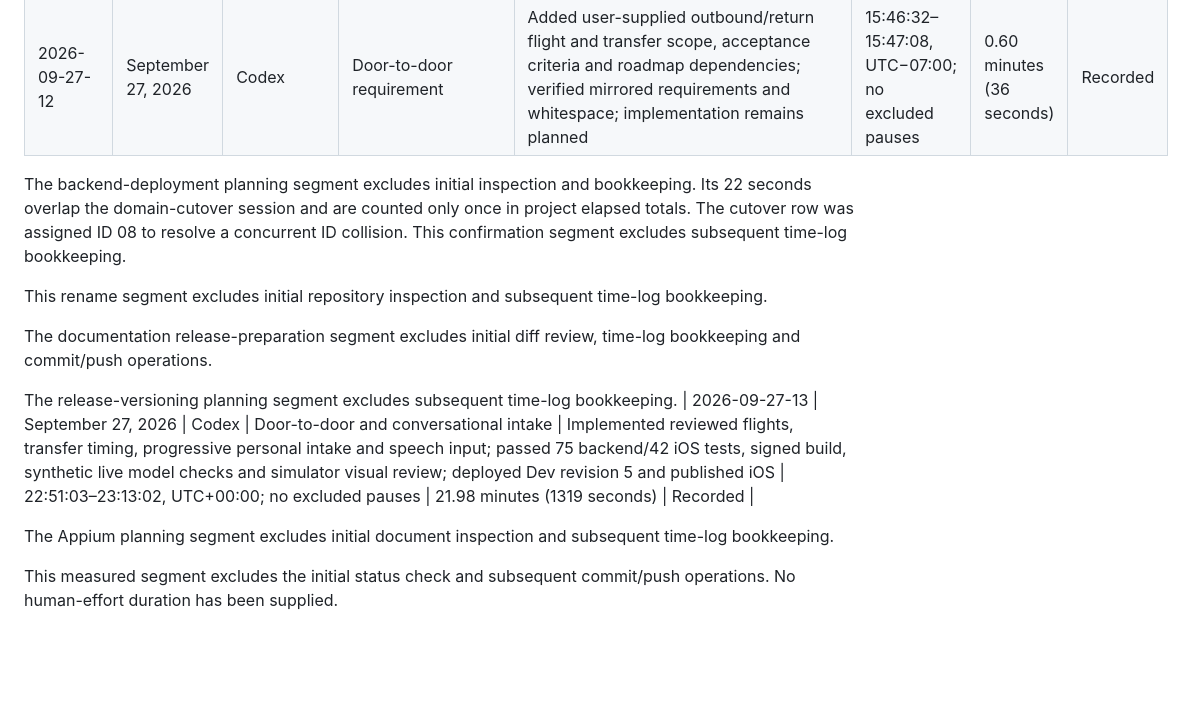
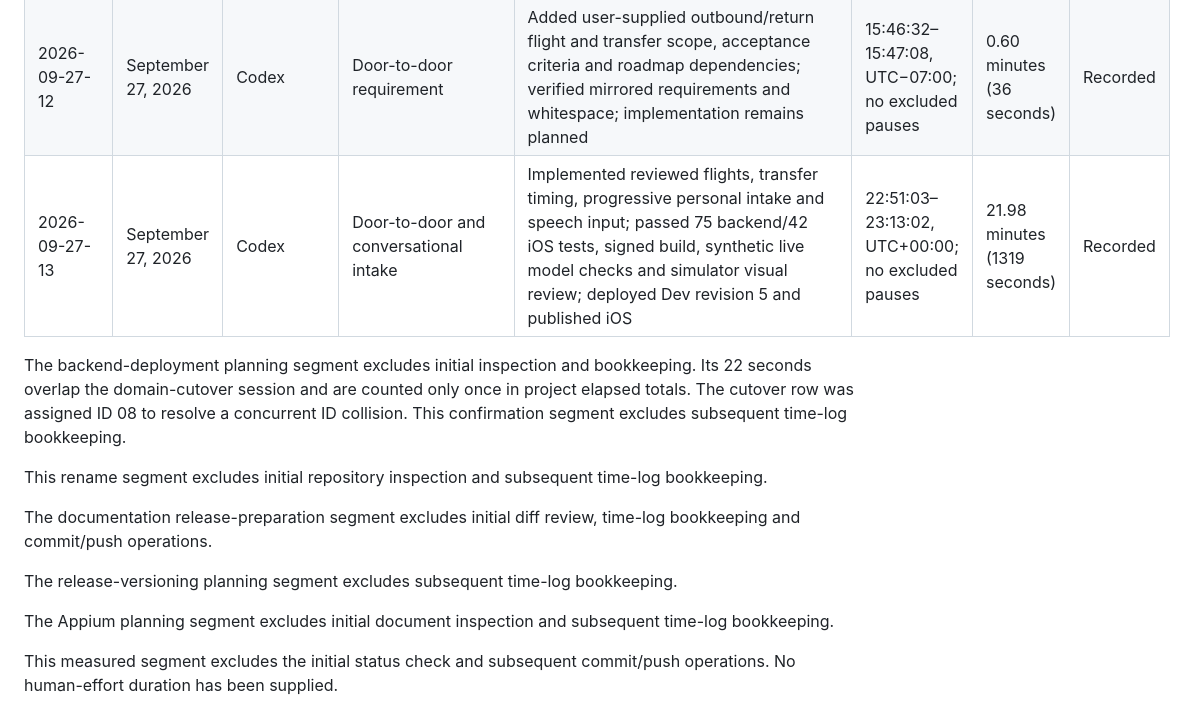
Before and after one commit to alikian/pipgogo-ios, a Markdown page: TIME_LOG.md, the part around the change. Rendered like a GitHub page; blank space fills up the shorter version.

Commit message:
Keep measured session inside time log table

```diff
--- a/TIME_LOG.md
+++ b/TIME_LOG.md
@@ -57,6 +57,7 @@ with their UTC offset (for example `09:00–09:25, UTC−07:00`), plus any exclu
 | 2026-09-27-10 | September 27, 2026 | Codex | iOS source publication | Verified branch, whitespace and credential-pattern scan; committed and pushed matching iOS rebuild a237028 to develop after explicit approval | 13:19:25–13:19:48, UTC−07:00; no excluded pauses | 0.38 minutes (23 seconds) | Recorded |
 | 2026-09-27-11 | September 27, 2026 | Codex | Build-label layout fix | Replaced bottom full-width environment bar with compact top badge to free Tell Pip composer; signed Dev build and whitespace checks passed; device visual confirmation pending | 13:23:40–13:24:06, UTC−07:00; no excluded pauses | 0.43 minutes (26 seconds) | Recorded |
 | 2026-09-27-12 | September 27, 2026 | Codex | Door-to-door requirement | Added user-supplied outbound/return flight and transfer scope, acceptance criteria and roadmap dependencies; verified mirrored requirements and whitespace; implementation remains planned | 15:46:32–15:47:08, UTC−07:00; no excluded pauses | 0.60 minutes (36 seconds) | Recorded |
+| 2026-09-27-13 | September 27, 2026 | Codex | Door-to-door and conversational intake | Implemented reviewed flights, transfer timing, progressive personal intake and speech input; passed 75 backend/42 iOS tests, signed build, synthetic live model checks and simulator visual review; deployed Dev revision 5 and published iOS | 22:51:03–23:13:02, UTC+00:00; no excluded pauses | 21.98 minutes (1319 seconds) | Recorded |
 
 The backend-deployment planning segment excludes initial inspection and bookkeeping. Its 22 seconds overlap the domain-cutover session and are counted only once in project elapsed totals. The cutover row was assigned ID 08 to resolve a concurrent ID collision. This confirmation segment excludes subsequent time-log bookkeeping.
 
@@ -65,7 +66,6 @@ This rename segment excludes initial repository inspection and subsequent time-l
 The documentation release-preparation segment excludes initial diff review, time-log bookkeeping and commit/push operations.
 
 The release-versioning planning segment excludes subsequent time-log bookkeeping.
-| 2026-09-27-13 | September 27, 2026 | Codex | Door-to-door and conversational intake | Implemented reviewed flights, transfer timing, progressive personal intake and speech input; passed 75 backend/42 iOS tests, signed build, synthetic live model checks and simulator visual review; deployed Dev revision 5 and published iOS | 22:51:03–23:13:02, UTC+00:00; no excluded pauses | 21.98 minutes (1319 seconds) | Recorded |
 
 The Appium planning segment excludes initial document inspection and subsequent time-log bookkeeping.
 
```
